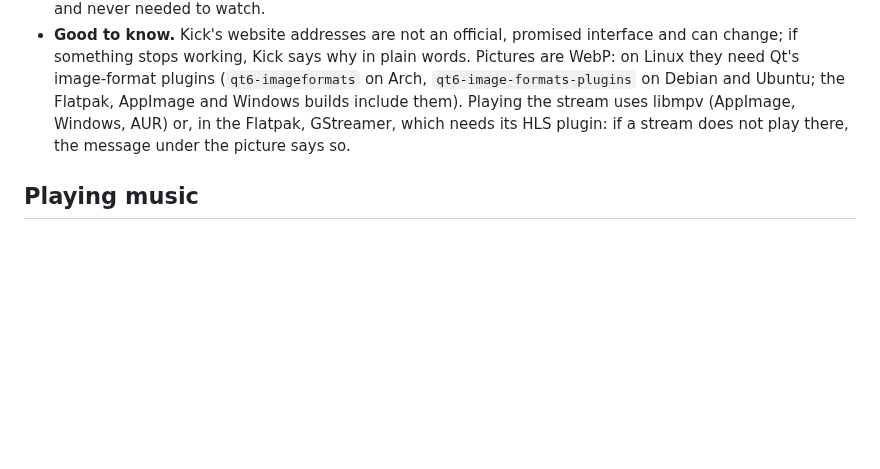
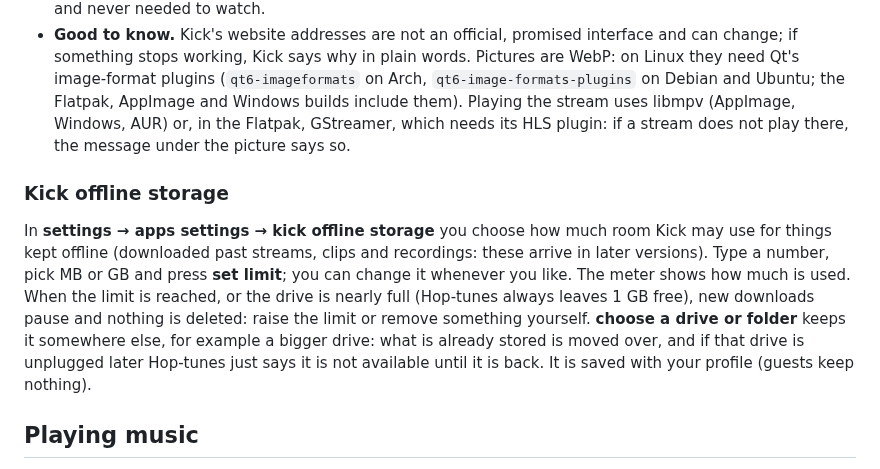
Before and after one commit to theStyleWithin/Hop-tunes, a Markdown page: docs/user-guide.md, the part around the change. Rendered like a GitHub page; blank space fills up the shorter version.

Commit message:
User guide: Kick offline storage
Co-Authored-By: Claude Sonnet 5.5 <noreply@anthropic.com>
Claude-Session: https://claude.ai/code/session_01GMd3b341njb6ygsaHfSCKD

```diff
--- a/docs/user-guide.md
+++ b/docs/user-guide.md
@@ -184,6 +184,14 @@ until you click a stream, and no Kick account is needed.
   on Debian and Ubuntu; the Flatpak, AppImage and Windows builds include them). Playing the stream uses libmpv (AppImage, Windows, AUR) or, in the Flatpak, GStreamer, which needs its HLS plugin: if
   a stream does not play there, the message under the picture says so.
 
+### Kick offline storage
+
+In **settings → apps settings → kick offline storage** you choose how much room Kick may use for things kept offline (downloaded past streams, clips and
+recordings: these arrive in later versions). Type a number, pick MB or GB and press **set limit**; you can change it whenever you like. The meter shows how
+much is used. When the limit is reached, or the drive is nearly full (Hop-tunes always leaves 1 GB free), new downloads pause and nothing is deleted:
+raise the limit or remove something yourself. **choose a drive or folder** keeps it somewhere else, for example a bigger drive: what is already stored is
+moved over, and if that drive is unplugged later Hop-tunes just says it is not available until it is back. It is saved with your profile (guests keep nothing).
+
 ## Playing music
 
 - **Double-click** a song (or press `Enter`) to play from there. **Play album** plays the
```
